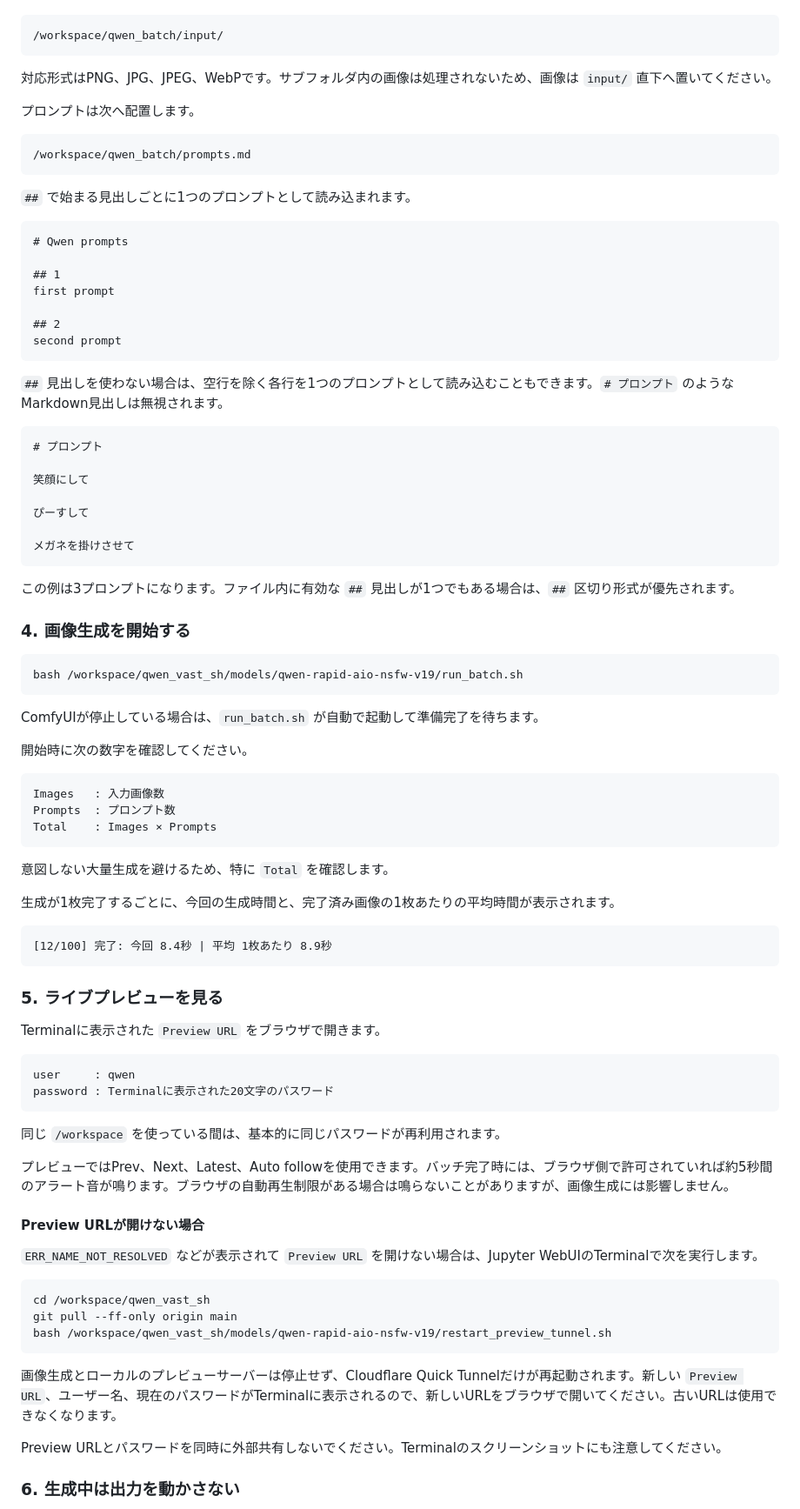
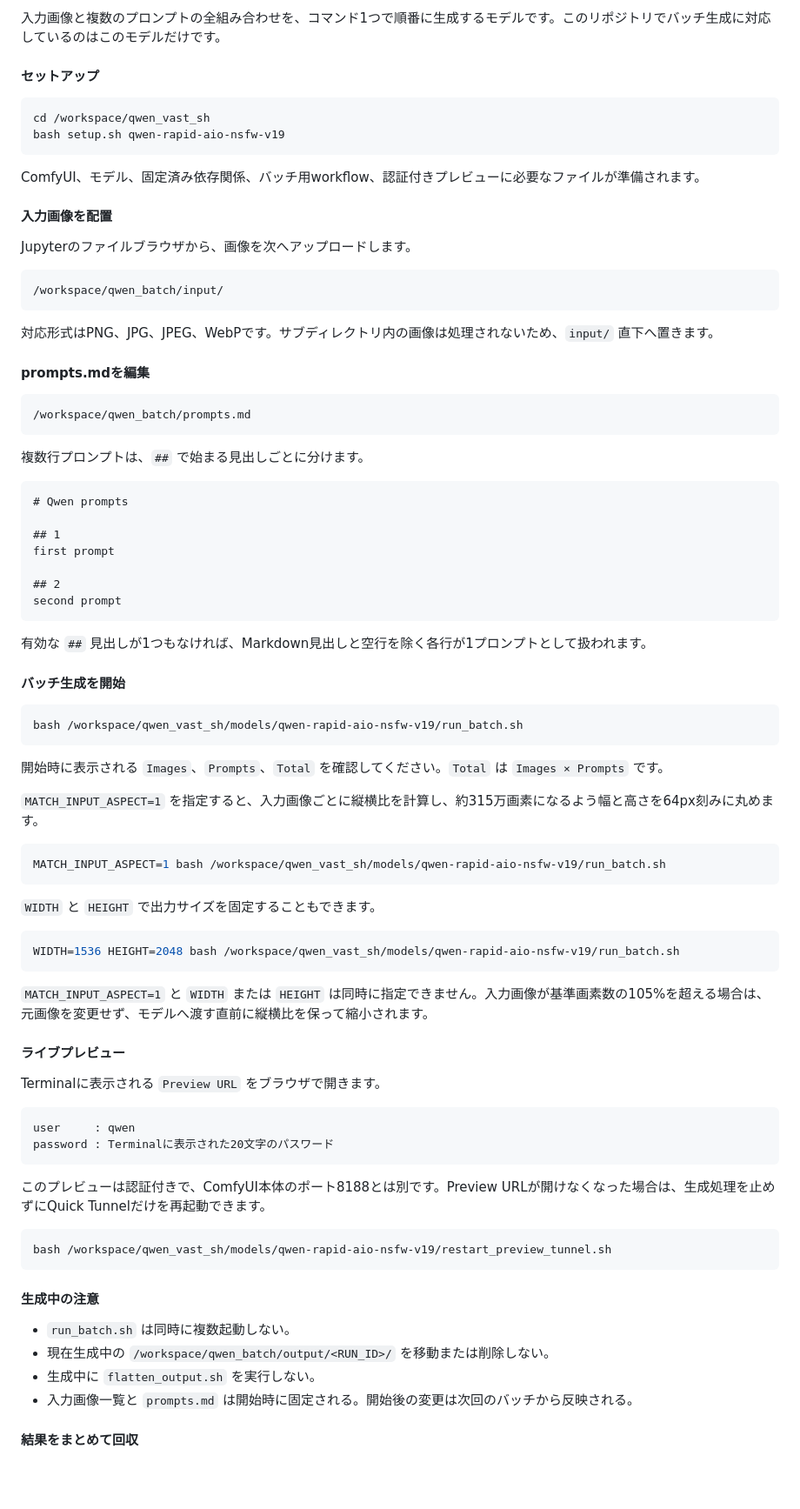
Before and after one commit to aoikonn129dhja/qwen_vast_sh, a Markdown page: comfyui_cli_batch_手順書.md, the part around one of its changes. Shown at 87% size. GitHub-like rendering; blank space fills up the shorter version.

Commit message:
Rewrite usage guide for model-specific setup

````diff
--- a/comfyui_cli_batch_手順書.md
+++ b/comfyui_cli_batch_手順書.md
@@ -86,17 +159,31 @@ Jupyterのファイルブラウザで、生成に使う画像を次のフォル
+入力画像と複数のプロンプトの全組み合わせを、コマンド1つで順番に生成するモデルです。このリポジトリでバッチ生成に対応しているのはこのモデルだけです。
+
+#### セットアップ
+
+```bash
+cd /workspace/qwen_vast_sh
+bash setup.sh qwen-rapid-aio-nsfw-v19
+```
+
+ComfyUI、モデル、固定済み依存関係、バッチ用workflow、認証付きプレビューに必要なファイルが準備されます。
+
+#### 入力画像を配置
+
+Jupyterのファイルブラウザから、画像を次へアップロードします。
 
 ```text
 /workspace/qwen_batch/input/
 ```
 
-対応形式はPNG、JPG、JPEG、WebPです。サブフォルダ内の画像は処理されないため、画像は `input/` 直下へ置いてください。
+対応形式はPNG、JPG、JPEG、WebPです。サブディレクトリ内の画像は処理されないため、`input/` 直下へ置きます。
 
-プロンプトは次へ配置します。
+#### prompts.mdを編集
 
 ```text
 /workspace/qwen_batch/prompts.md
 ```
 
-`##` で始まる見出しごとに1つのプロンプトとして読み込まれます。
+複数行プロンプトは、`##` で始まる見出しごとに分けます。
 
 ```markdown
 # Qwen prompts
@@ -108,70 +195,51 @@ first prompt
 second prompt
 ```
 
-`##` 見出しを使わない場合は、空行を除く各行を1つのプロンプトとして読み込むこともできます。`# プロンプト` のようなMarkdown見出しは無視されます。
+有効な `##` 見出しが1つもなければ、Markdown見出しと空行を除く各行が1プロンプトとして扱われます。
 
-```markdown
-# プロンプト
-
-笑顔にして
-
-ぴーすして
-
-メガネを掛けさせて
-```
-
-この例は3プロンプトになります。ファイル内に有効な `##` 見出しが1つでもある場合は、`##` 区切り形式が優先されます。
-
-### 4. 画像生成を開始する
+#### バッチ生成を開始
 
 ```bash
 bash /workspace/qwen_vast_sh/models/qwen-rapid-aio-nsfw-v19/run_batch.sh
 ```
 
-ComfyUIが停止している場合は、`run_batch.sh` が自動で起動して準備完了を待ちます。
+開始時に表示される `Images`、`Prompts`、`Total` を確認してください。`Total` は `Images × Prompts` です。
 
-開始時に次の数字を確認してください。
+`MATCH_INPUT_ASPECT=1` を指定すると、入力画像ごとに縦横比を計算し、約315万画素になるよう幅と高さを64px刻みに丸めます。
 
-```text
-Images   : 入力画像数
-Prompts  : プロンプト数
-Total    : Images × Prompts
+```bash
+MATCH_INPUT_ASPECT=1 bash /workspace/qwen_vast_sh/models/qwen-rapid-aio-nsfw-v19/run_batch.sh
 ```
 
-意図しない大量生成を避けるため、特に `Total` を確認します。
+`WIDTH` と `HEIGHT` で出力サイズを固定することもできます。
 
-生成が1枚完了するごとに、今回の生成時間と、完了済み画像の1枚あたりの平均時間が表示されます。
-
-```text
-[12/100] 完了: 今回 8.4秒 | 平均 1枚あたり 8.9秒
+```bash
+WIDTH=1536 HEIGHT=2048 bash /workspace/qwen_vast_sh/models/qwen-rapid-aio-nsfw-v19/run_batch.sh
 ```
 
-### 5. ライブプレビューを見る
+`MATCH_INPUT_ASPECT=1` と `WIDTH` または `HEIGHT` は同時に指定できません。入力画像が基準画素数の105%を超える場合は、元画像を変更せず、モデルへ渡す直前に縦横比を保って縮小されます。
 
-Terminalに表示された `Preview URL` をブラウザで開きます。
+#### ライブプレビュー
+
+Terminalに表示される `Preview URL` をブラウザで開きます。
 
 ```text
 user     : qwen
 password : Terminalに表示された20文字のパスワード
 ```
 
-同じ `/workspace` を使っている間は、基本的に同じパスワードが再利用されます。
-
-プレビューではPrev、Next、Latest、Auto followを使用できます。バッチ完了時には、ブラウザ側で許可されていれば約5秒間のアラート音が鳴ります。ブラウザの自動再生制限がある場合は鳴らないことがありますが、画像生成には影響しません。
-
-#### Preview URLが開けない場合
-
-`ERR_NAME_NOT_RESOLVED` などが表示されて `Preview URL` を開けない場合は、Jupyter WebUIのTerminalで次を実行します。
+このプレビューは認証付きで、ComfyUI本体のポート8188とは別です。Preview URLが開けなくなった場合は、生成処理を止めずにQuick Tunnelだけを再起動できます。
 
 ```bash
-cd /workspace/qwen_vast_sh
-git pull --ff-only origin main
 bash /workspace/qwen_vast_sh/models/qwen-rapid-aio-nsfw-v19/restart_preview_tunnel.sh
 ```
 
-画像生成とローカルのプレビューサーバーは停止せず、Cloudflare Quick Tunnelだけが再起動されます。新しい `Preview URL`、ユーザー名、現在のパスワードがTerminalに表示されるので、新しいURLをブラウザで開いてください。古いURLは使用できなくなります。
+#### 生成中の注意
 
-Preview URLとパスワードを同時に外部共有しないでください。Terminalのスクリーンショットにも注意してください。
+- `run_batch.sh` は同時に複数起動しない。
+- 現在生成中の `/workspace/qwen_batch/output/<RUN_ID>/` を移動または削除しない。
+- 生成中に `flatten_output.sh` を実行しない。
+- 入力画像一覧と `prompts.md` は開始時に固定される。開始後の変更は次回のバッチから反映される。
 
-### 6. 生成中は出力を動かさない
+#### 結果をまとめて回収
 
````
Also changed, not shown: other parts of comfyui_cli_batch_手順書.md (+271 -107 lines).
